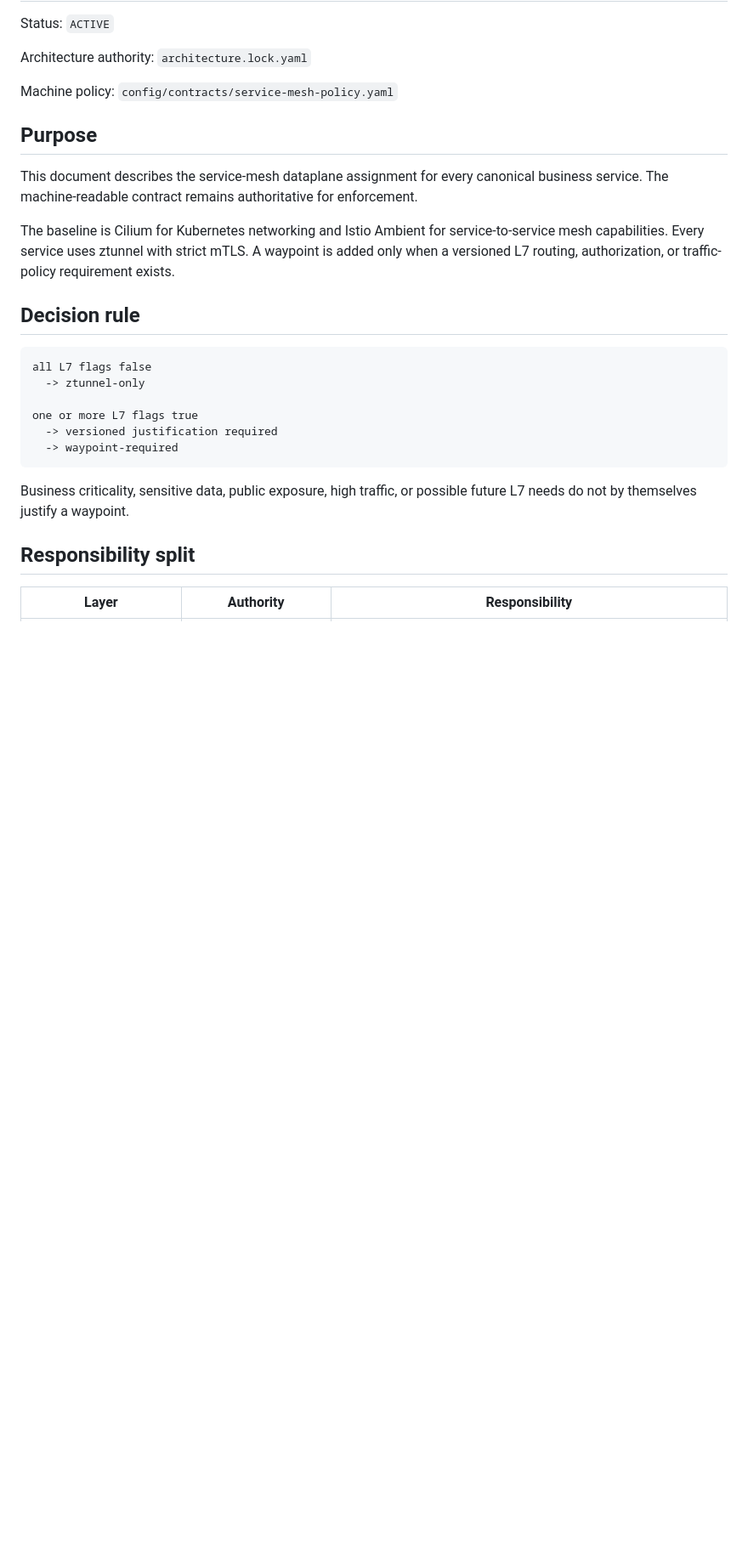
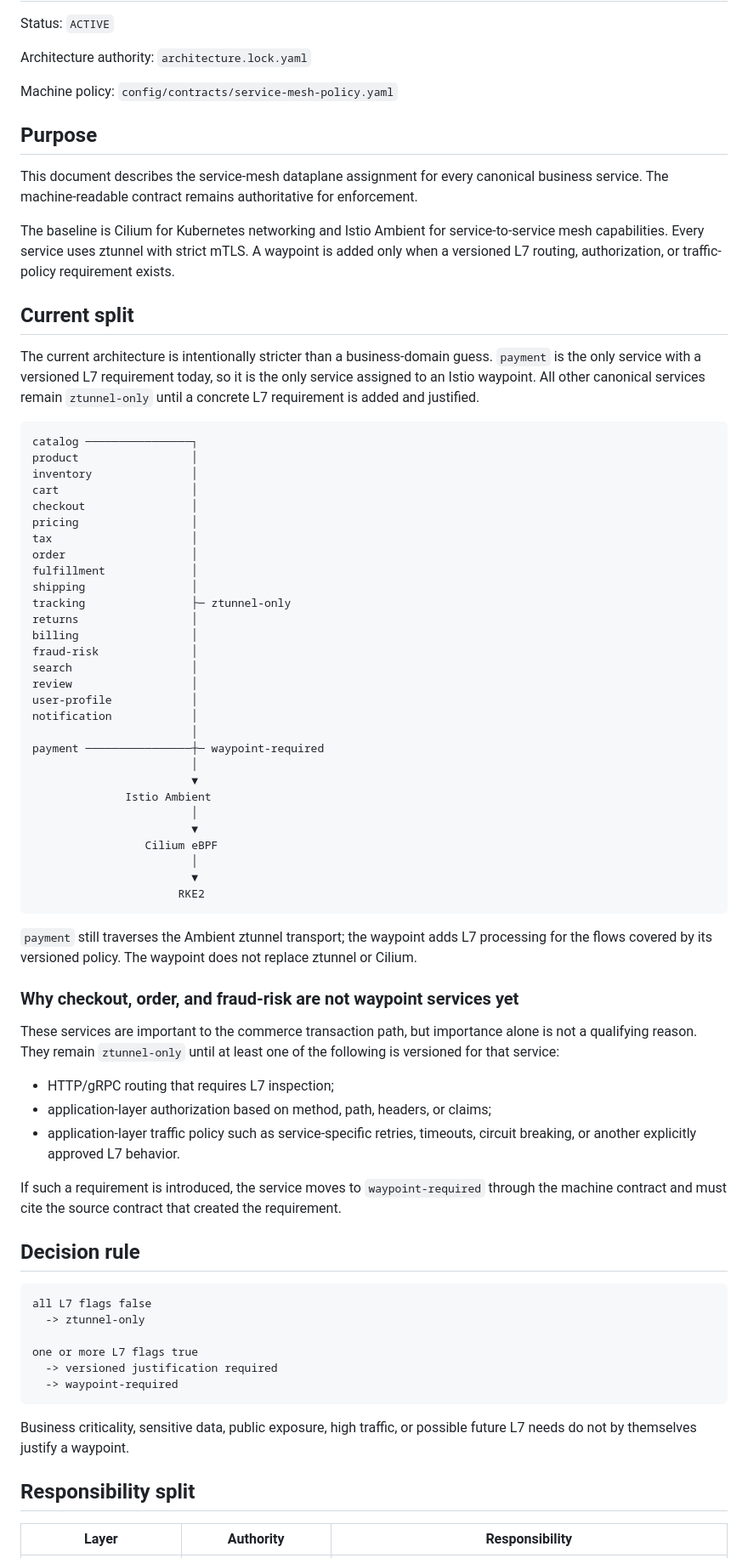
Before and after one commit to dst-red-Wire/ecommerce-1, a Markdown page: docs/architecture/SERVICE_MESH_TOPOLOGY_V1.md, the part around one of its changes. Shown at 85% size. Rendered like a GitHub page; blank space fills up the shorter version.

Commit message:
docs(mesh): add current service mesh split diagram

````diff
--- a/docs/architecture/SERVICE_MESH_TOPOLOGY_V1.md
+++ b/docs/architecture/SERVICE_MESH_TOPOLOGY_V1.md
@@ -11,6 +11,54 @@ Machine policy: `config/contracts/service-mesh-policy.yaml`
 This document describes the service-mesh dataplane assignment for every canonical business service. The machine-readable contract remains authoritative for enforcement.
 
 The baseline is Cilium for Kubernetes networking and Istio Ambient for service-to-service mesh capabilities. Every service uses ztunnel with strict mTLS. A waypoint is added only when a versioned L7 routing, authorization, or traffic-policy requirement exists.
+
+## Current split
+
+The current architecture is intentionally stricter than a business-domain guess. `payment` is the only service with a versioned L7 requirement today, so it is the only service assigned to an Istio waypoint. All other canonical services remain `ztunnel-only` until a concrete L7 requirement is added and justified.
+
+```text
+catalog ────────────────┐
+product                 │
+inventory               │
+cart                    │
+checkout                │
+pricing                 │
+tax                     │
+order                   │
+fulfillment             │
+shipping                │
+tracking                ├─ ztunnel-only
+returns                 │
+billing                 │
+fraud-risk              │
+search                  │
+review                  │
+user-profile            │
+notification            │
+                        │
+payment ────────────────┼─ waypoint-required
+                        │
+                        ▼
+              Istio Ambient
+                        │
+                        ▼
+                 Cilium eBPF
+                        │
+                        ▼
+                      RKE2
+```
+
+`payment` still traverses the Ambient ztunnel transport; the waypoint adds L7 processing for the flows covered by its versioned policy. The waypoint does not replace ztunnel or Cilium.
+
+### Why checkout, order, and fraud-risk are not waypoint services yet
+
+These services are important to the commerce transaction path, but importance alone is not a qualifying reason. They remain `ztunnel-only` until at least one of the following is versioned for that service:
+
+- HTTP/gRPC routing that requires L7 inspection;
+- application-layer authorization based on method, path, headers, or claims;
+- application-layer traffic policy such as service-specific retries, timeouts, circuit breaking, or another explicitly approved L7 behavior.
+
+If such a requirement is introduced, the service moves to `waypoint-required` through the machine contract and must cite the source contract that created the requirement.
 
 ## Decision rule
 
````
Also changed, not shown: other parts of docs/architecture/SERVICE_MESH_TOPOLOGY_V1.md (+1 -1 lines).
